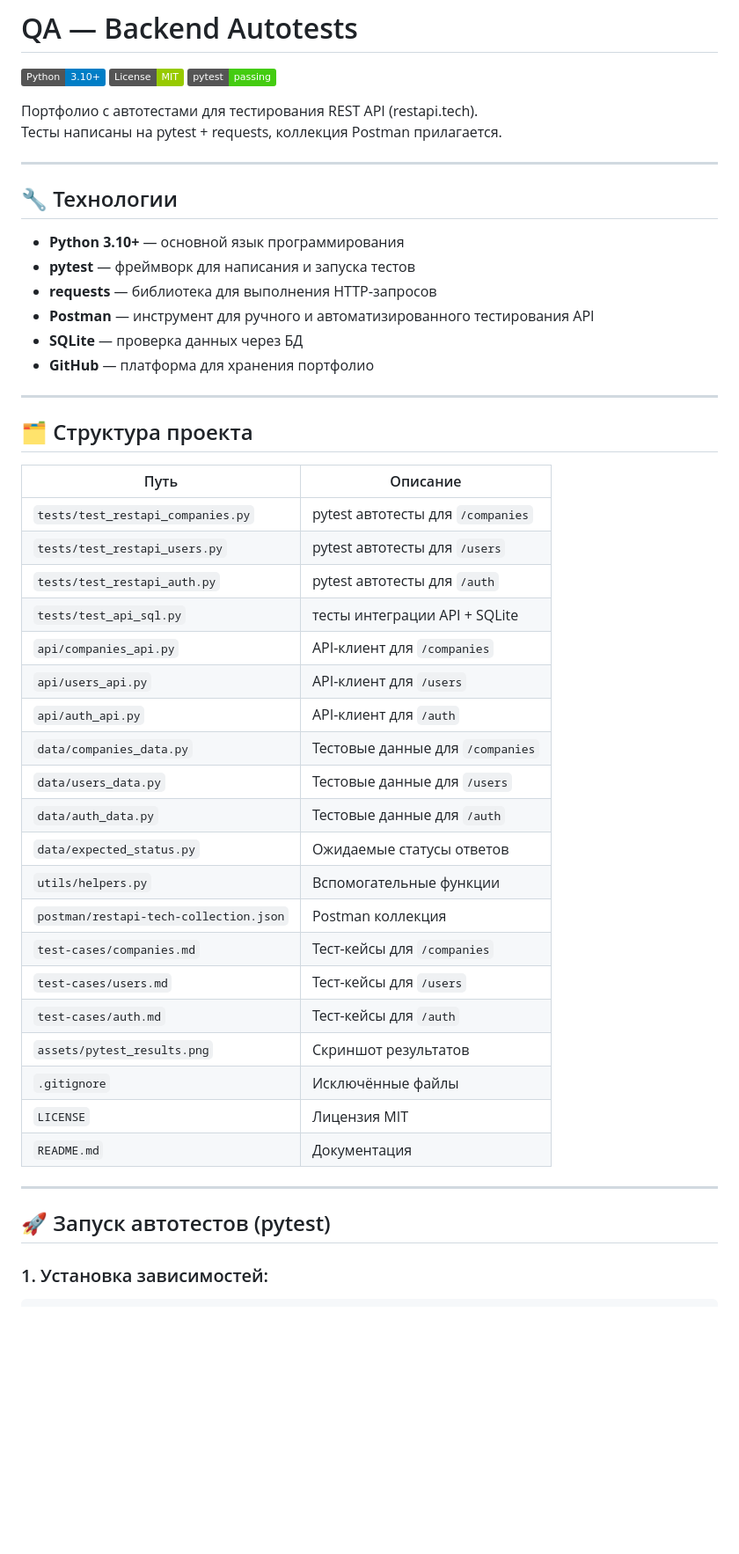
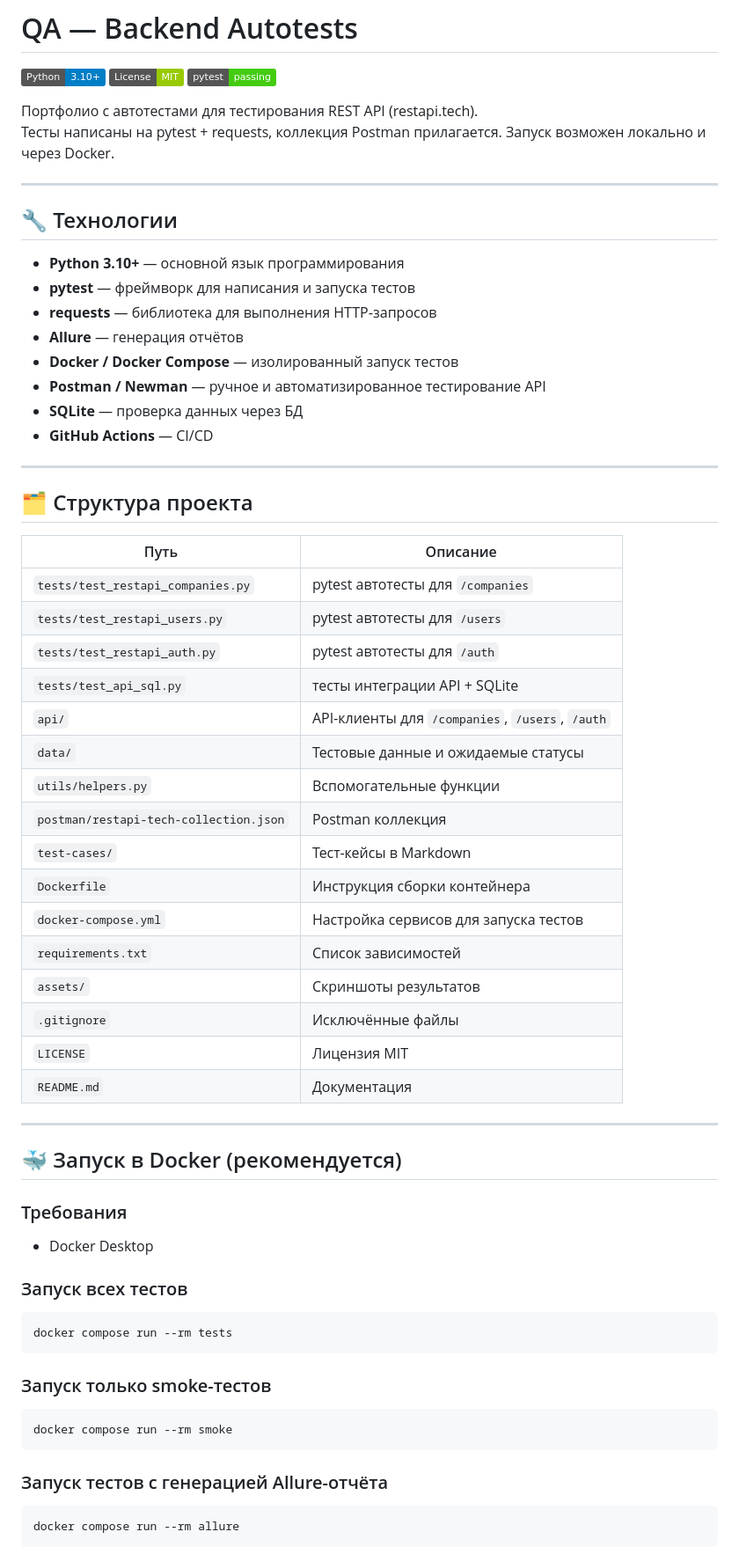
Before and after one commit to Anastasia-Pozdnyakova/qa-portfolio, a Markdown page: README.md, the part around one of its changes. Shown at 88% size. GitHub-like rendering; badges without logos; blank space fills up the shorter version.

````diff
--- a/README.md
+++ b/README.md
@@ -6,6 +6,7 @@
 
 Портфолио с автотестами для тестирования REST API (restapi.tech).
 Тесты написаны на pytest + requests, коллекция Postman прилагается.
+Запуск возможен локально и через Docker.
 
 ---
 
@@ -14,9 +15,11 @@
 - **Python 3.10+** — основной язык программирования
 - **pytest** — фреймворк для написания и запуска тестов
 - **requests** — библиотека для выполнения HTTP‑запросов
-- **Postman** — инструмент для ручного и автоматизированного тестирования API
+- **Allure** — генерация отчётов
+- **Docker / Docker Compose** — изолированный запуск тестов
+- **Postman / Newman** — ручное и автоматизированное тестирование API
 - **SQLite** — проверка данных через БД
-- **GitHub** — платформа для хранения портфолио
+- **GitHub Actions** — CI/CD
 
 ---
 
@@ -28,25 +31,38 @@
 | `tests/test_restapi_users.py` | pytest автотесты для `/users` |
 | `tests/test_restapi_auth.py` | pytest автотесты для `/auth` |
 | `tests/test_api_sql.py` | тесты интеграции API + SQLite |
-| `api/companies_api.py` | API-клиент для `/companies` |
-| `api/users_api.py` | API-клиент для `/users` |
-| `api/auth_api.py` | API-клиент для `/auth` |
-| `data/companies_data.py` | Тестовые данные для `/companies` |
-| `data/users_data.py` | Тестовые данные для `/users` |
-| `data/auth_data.py` | Тестовые данные для `/auth` |
-| `data/expected_status.py` | Ожидаемые статусы ответов |
+| `api/` | API-клиенты для `/companies`, `/users`, `/auth` |
+| `data/` | Тестовые данные и ожидаемые статусы |
 | `utils/helpers.py` | Вспомогательные функции |
 | `postman/restapi-tech-collection.json` | Postman коллекция |
-| `test-cases/companies.md` | Тест-кейсы для `/companies` |
-| `test-cases/users.md` | Тест-кейсы для `/users` |
-| `test-cases/auth.md` | Тест-кейсы для `/auth` |
-| `assets/pytest_results.png` | Скриншот результатов |
+| `test-cases/` | Тест-кейсы в Markdown |
+| `Dockerfile` | Инструкция сборки контейнера |
+| `docker-compose.yml` | Настройка сервисов для запуска тестов |
+| `requirements.txt` | Список зависимостей |
+| `assets/` | Скриншоты результатов |
 | `.gitignore` | Исключённые файлы |
 | `LICENSE` | Лицензия MIT |
 | `README.md` | Документация |
 
 ---
 
-## 🚀 Запуск автотестов (pytest)
+## 🐳 Запуск в Docker (рекомендуется)
 
-### 1. Установка зависимостей:
+### Требования
+- Docker Desktop
+
+### Запуск всех тестов
+```bash
+docker compose run --rm tests
+```
+
+### Запуск только smoke-тестов
+```bash
+docker compose run --rm smoke
+```
+
+### Запуск тестов с генерацией Allure-отчёта
+```bash
+docker compose run --rm allure
+```
+
````
Also changed, not shown: other parts of README.md (+45 -77 lines), assets/docker_result.png (added), 2 other files.
